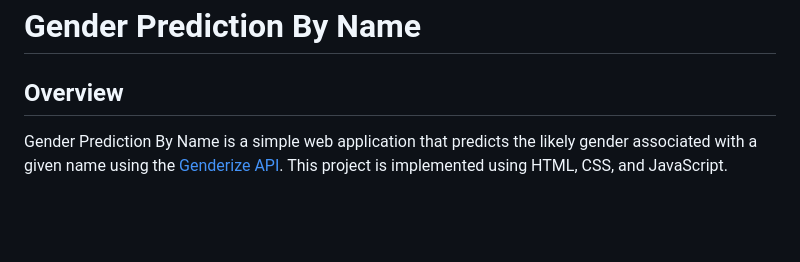
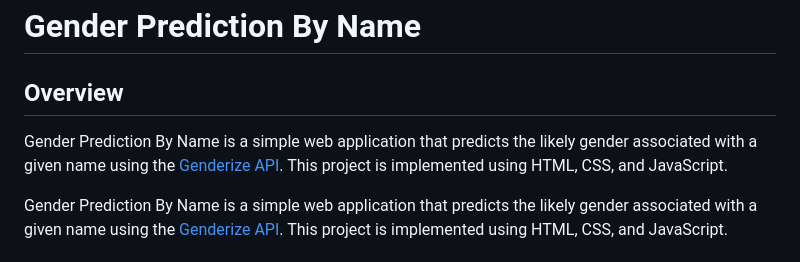
Before and after one commit to lakshya001-AI/Gender_Prediction_By_Name, a Markdown page: README.md, the part around the change. GitHub-like rendering; blank space fills up the shorter version.

```diff
--- a/README.md
+++ b/README.md
@@ -3,6 +3,8 @@
 
 
 ## Overview
+
+Gender Prediction By Name is a simple web application that predicts the likely gender associated with a given name using the [Genderize API](https://api.genderize.io/?name=${name}). This project is implemented using HTML, CSS, and JavaScript.
 
 Gender Prediction By Name is a simple web application that predicts the likely gender associated with a given name using the [Genderize API](https://api.genderize.io/?name=${name}). This project is implemented using HTML, CSS, and JavaScript.
 
```
